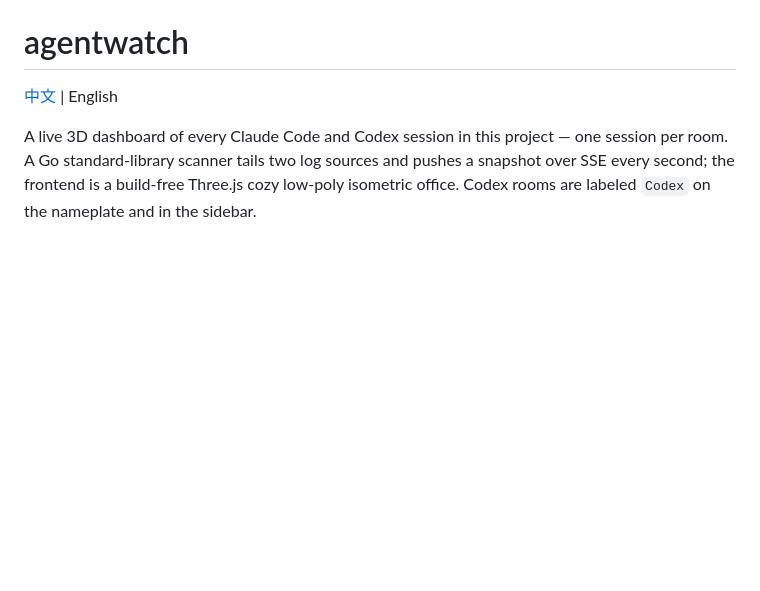
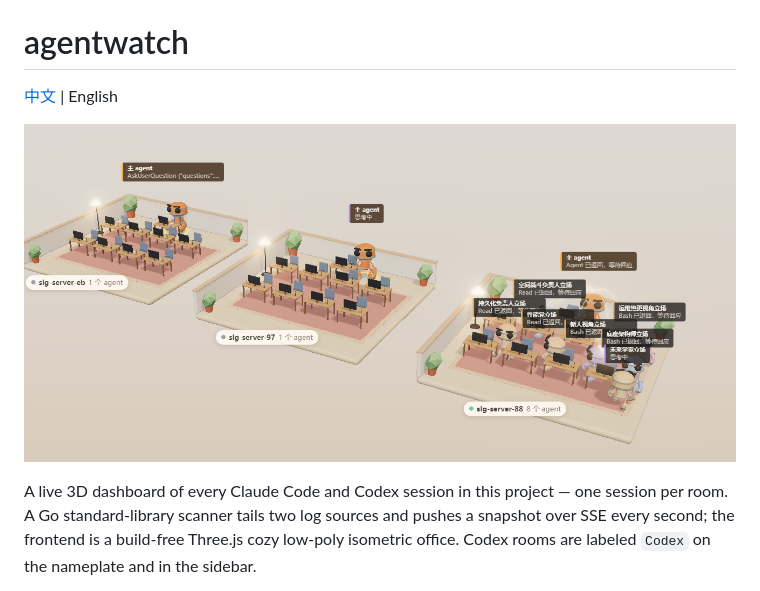
Before and after one commit to QuanjieDeng/agentwatch, a Markdown page: README.en.md, the part around the change. Drawn GitHub-style; pictures changed too: screenshot.png (added); blank space fills up the shorter version.

Commit message:
README 开头加入看板截图
Co-Authored-By: Claude Code <noreply@anthropic.com>

```diff
--- a/README.en.md
+++ b/README.en.md
@@ -1,6 +1,8 @@
 # agentwatch
 
 [中文](README.md) | English
+
+![agentwatch dashboard](screenshot.png)
 
 A live 3D dashboard of every Claude Code and Codex session in this project — one session per room. A Go standard-library scanner tails two log sources and pushes a snapshot over SSE every second; the frontend is a build-free Three.js cozy low-poly isometric office. Codex rooms are labeled `Codex` on the nameplate and in the sidebar.
 
```
Also changed, not shown: README.md (+2 -0 lines).
